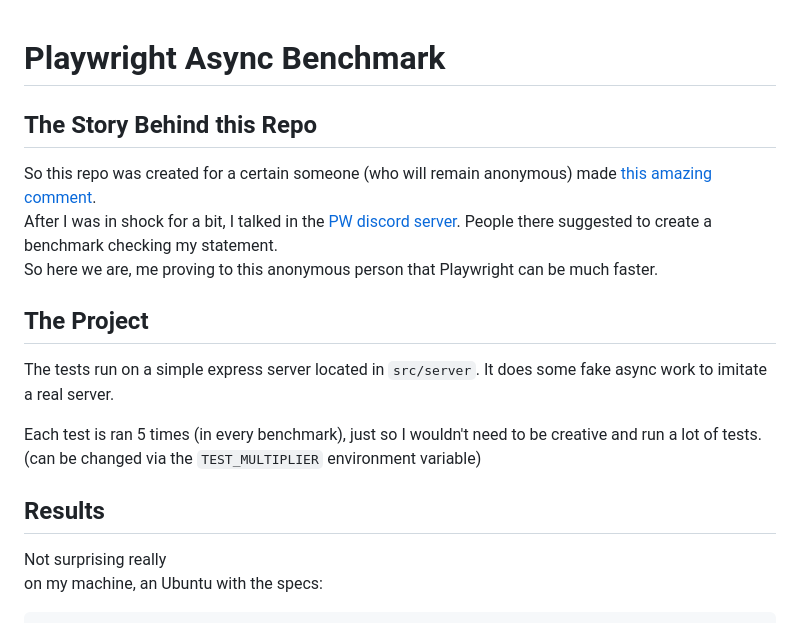
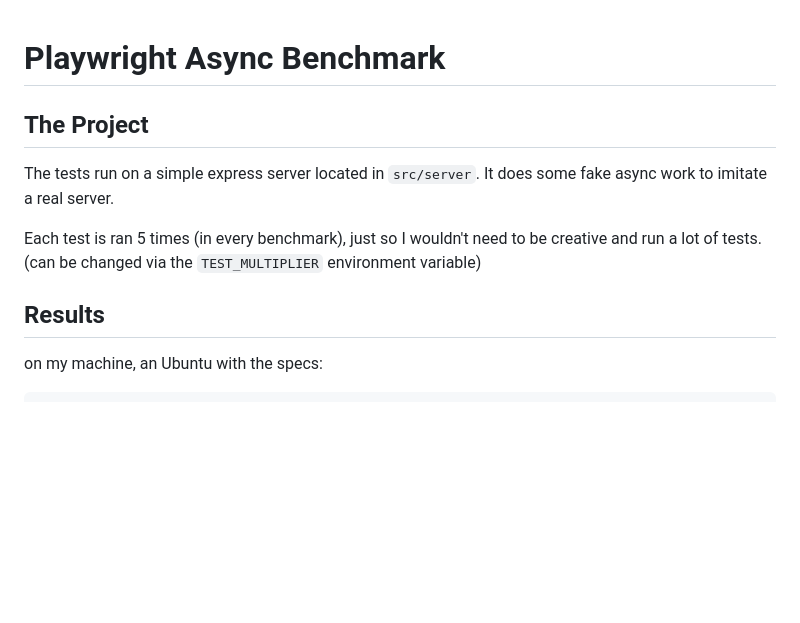
Before and after one commit to T0nd0Tara/playwright-async-benchmark, a Markdown page: README.md, the part around the change printed below. Rendered like a GitHub page; blank space fills up the shorter version.

````diff
--- a/README.md
+++ b/README.md
@@ -1,9 +1,4 @@
 # Playwright Async Benchmark
-
-## The Story Behind this Repo
-So this repo was created for a certain someone (who will remain anonymous) made [this amazing comment](https://github.com/microsoft/playwright/issues/37062#issuecomment-3193733984).\
-After I was in shock for a bit, I talked in the [PW discord server](https://discord.com/channels/807756831384403968/1405813451179294731). People there suggested to create a benchmark checking my statement. \
-So here we are, me proving to this anonymous person that Playwright can be much faster.
 
 ## The Project
 The tests run on a simple express server located in `src/server`. It does some fake async work to imitate a real server.
@@ -12,7 +7,6 @@ Each test is ran 5 times (in every benchmark), just so I wouldn't need to be cre
 changed via the `TEST_MULTIPLIER` environment variable)
 
 ## Results
-Not surprising really\
 on my machine, an Ubuntu with the specs:
 ```
 OS: Ubuntu 24.04.3 LTS x86_64
````
Also changed, not shown: other parts of README.md (+34 -13 lines).
